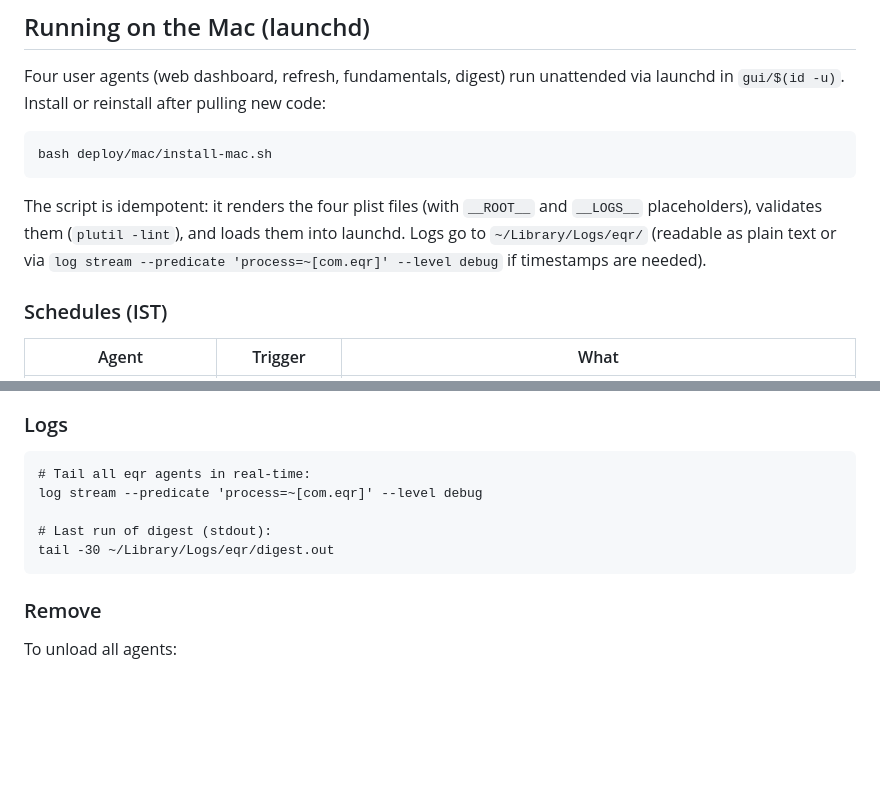
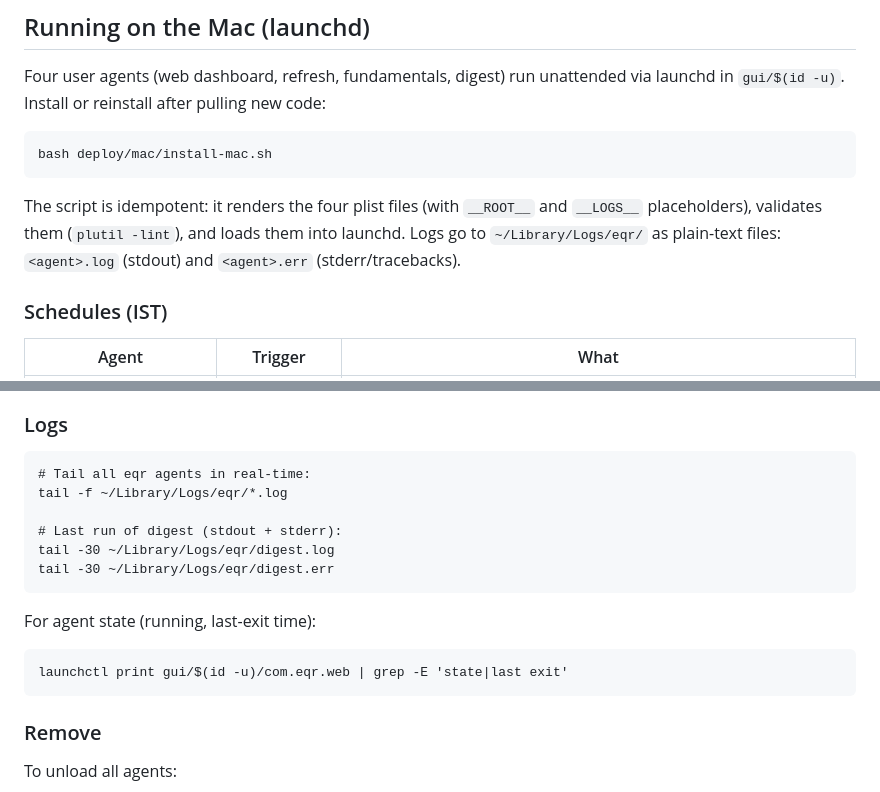
Before and after one commit to sumaer123/research-bot, a Markdown page: docs/OPERATIONS.md, 2 parts joined by grey strips. Drawn GitHub-style; blank space fills up the shorter version.

Commit message:
docs: Fix: Mac launchd log file paths and log-stream predicates
Corrected docs/OPERATIONS.md 'Running on the Mac (launchd)' section:
- Log files are *.log (stdout) and *.err (stderr), not unified log stream
- Replaced unavailable log stream commands with tail -f *.log and launchctl print
- Fixed digest log example: digest.log not digest.out
- Added stderr example for tracebacks (research-bot)

Co-authored-by: Isaac

````diff
--- a/docs/OPERATIONS.md
+++ b/docs/OPERATIONS.md
@@ -93,8 +93,8 @@ bash deploy/mac/install-mac.sh
 ```
 
 The script is idempotent: it renders the four plist files (with `__ROOT__` and `__LOGS__` placeholders),
-validates them (`plutil -lint`), and loads them into launchd. Logs go to `~/Library/Logs/eqr/` (readable
-as plain text or via `log stream --predicate 'process=~[com.eqr]' --level debug` if timestamps are needed).
+validates them (`plutil -lint`), and loads them into launchd. Logs go to `~/Library/Logs/eqr/` as plain-text
+files: `<agent>.log` (stdout) and `<agent>.err` (stderr/tracebacks).
 
 ### Schedules (IST)
 
@@ -115,10 +115,17 @@ grant. A plist that execs the `eqr` script will exit 126 on the Mac. **Always ex
 
 ```
 # Tail all eqr agents in real-time:
-log stream --predicate 'process=~[com.eqr]' --level debug
+tail -f ~/Library/Logs/eqr/*.log
 
-# Last run of digest (stdout):
-tail -30 ~/Library/Logs/eqr/digest.out
+# Last run of digest (stdout + stderr):
+tail -30 ~/Library/Logs/eqr/digest.log
+tail -30 ~/Library/Logs/eqr/digest.err
+```
+
+For agent state (running, last-exit time):
+
+```
+launchctl print gui/$(id -u)/com.eqr.web | grep -E 'state|last exit'
 ```
 
 ### Remove
````
Also changed, not shown: docs/DOCS_INDEX.md (+1 -0 lines).
